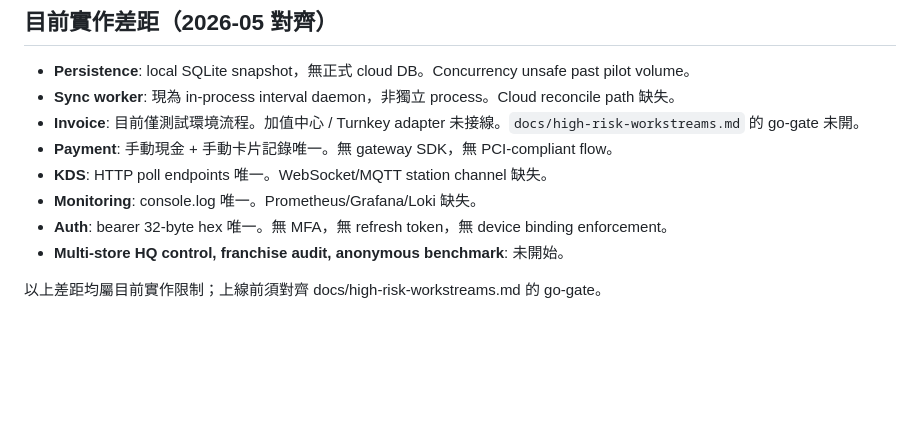
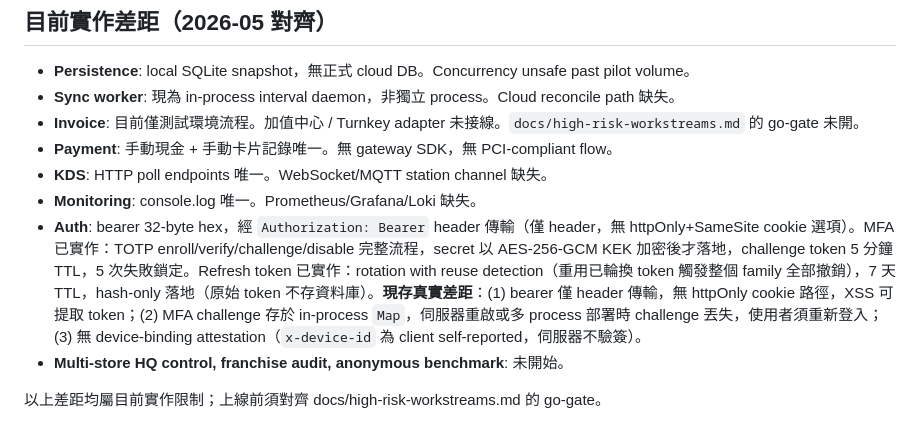
Before and after one commit to XingCEO/store-captain-pos, a Markdown page: docs/problem-review.md, the part around the change. Drawn GitHub-style; blank space fills up the shorter version.

```diff
--- a/docs/problem-review.md
+++ b/docs/problem-review.md
@@ -165,7 +165,7 @@ POS 系統會保存營收、會員、發票、員工操作、付款資料。一
 - **Payment**: 手動現金 + 手動卡片記錄唯一。無 gateway SDK，無 PCI-compliant flow。
 - **KDS**: HTTP poll endpoints 唯一。WebSocket/MQTT station channel 缺失。
 - **Monitoring**: console.log 唯一。Prometheus/Grafana/Loki 缺失。
-- **Auth**: bearer 32-byte hex 唯一。無 MFA，無 refresh token，無 device binding enforcement。
+- **Auth**: bearer 32-byte hex，經 `Authorization: Bearer` header 傳輸（僅 header，無 httpOnly+SameSite cookie 選項）。MFA 已實作：TOTP enroll/verify/challenge/disable 完整流程，secret 以 AES-256-GCM KEK 加密後才落地，challenge token 5 分鐘 TTL，5 次失敗鎖定。Refresh token 已實作：rotation with reuse detection（重用已輪換 token 觸發整個 family 全部撤銷），7 天 TTL，hash-only 落地（原始 token 不存資料庫）。**現存真實差距**：(1) bearer 僅 header 傳輸，無 httpOnly cookie 路徑，XSS 可提取 token；(2) MFA challenge 存於 in-process `Map`，伺服器重啟或多 process 部署時 challenge 丟失，使用者須重新登入；(3) 無 device-binding attestation（`x-device-id` 為 client self-reported，伺服器不驗簽）。
 - **Multi-store HQ control, franchise audit, anonymous benchmark**: 未開始。
 
 以上差距均屬目前實作限制；上線前須對齊 docs/high-risk-workstreams.md 的 go-gate。
```
Also changed, not shown: docs/manual-repair-playbook.md (+5 -3 lines).
